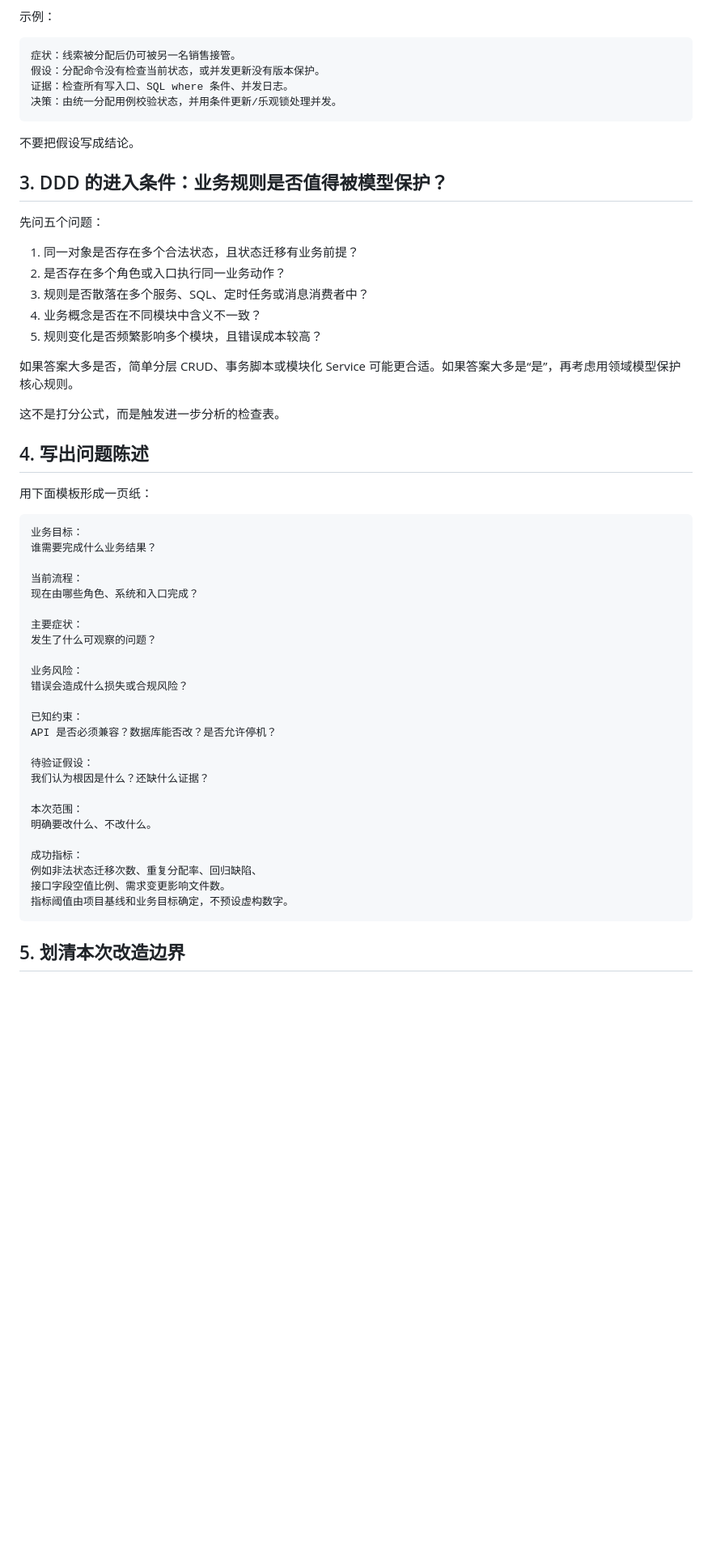
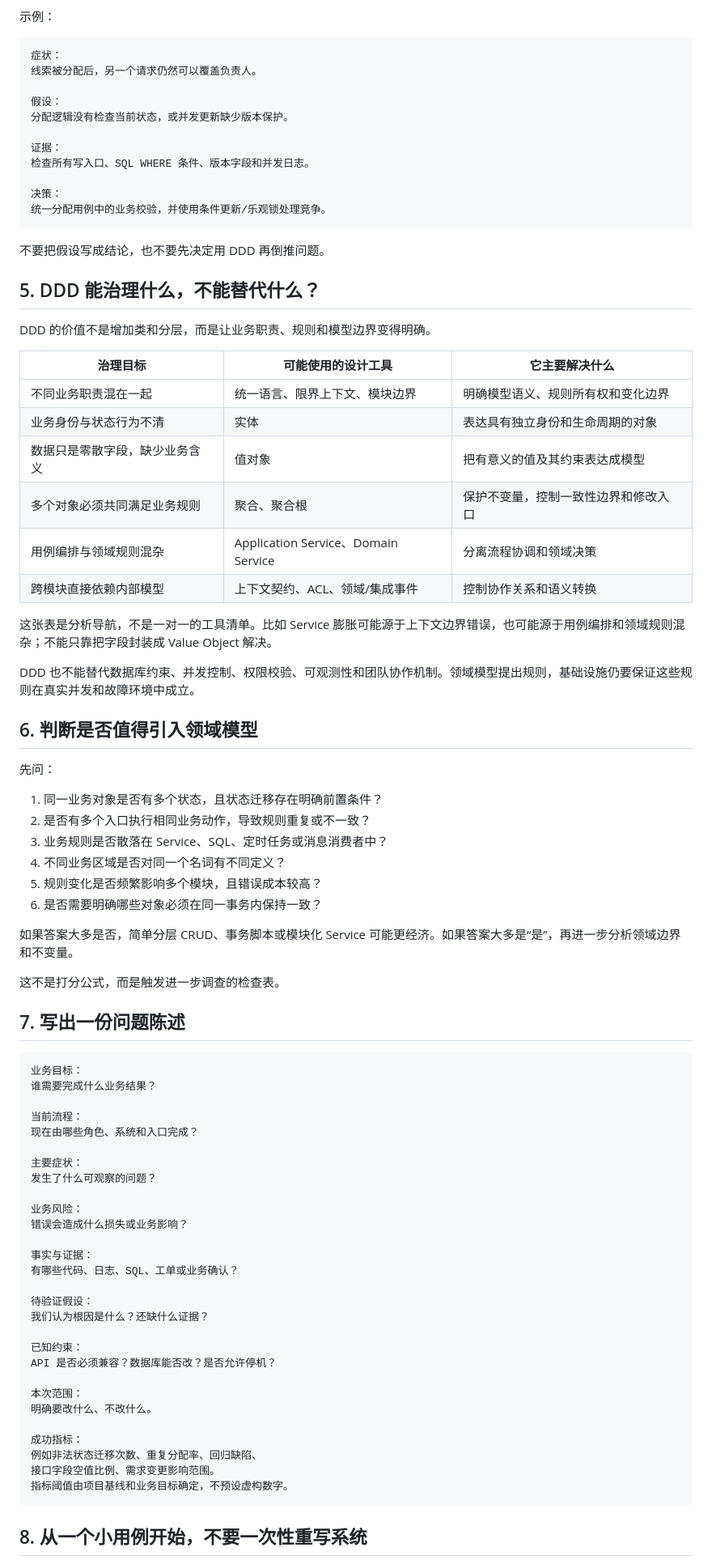
Before and after one commit to imZhiYa/tech-knowledge-docs, a Markdown page: docs/14-ddd-practice/00-从混乱需求开始.md, the part around one of its changes. Shown at 81% size. Rendered like a GitHub page; blank space fills up the shorter version.

```diff
--- a/docs/14-ddd-practice/00-从混乱需求开始.md
+++ b/docs/14-ddd-practice/00-从混乱需求开始.md
@@ -34,31 +58,54 @@
 示例：
 
 ~~~text
-症状：线索被分配后仍可被另一名销售接管。
-假设：分配命令没有检查当前状态，或并发更新没有版本保护。
-证据：检查所有写入口、SQL where 条件、并发日志。
-决策：由统一分配用例校验状态，并用条件更新/乐观锁处理并发。
+症状：
+线索被分配后，另一个请求仍然可以覆盖负责人。
+
+假设：
+分配逻辑没有检查当前状态，或并发更新缺少版本保护。
+
+证据：
+检查所有写入口、SQL WHERE 条件、版本字段和并发日志。
+
+决策：
+统一分配用例中的业务校验，并使用条件更新/乐观锁处理竞争。
 ~~~
 
-不要把假设写成结论。
+不要把假设写成结论，也不要先决定用 DDD 再倒推问题。
 
-## 3. DDD 的进入条件：业务规则是否值得被模型保护？
+## 5. DDD 能治理什么，不能替代什么？
 
-先问五个问题：
+DDD 的价值不是增加类和分层，而是让业务职责、规则和模型边界变得明确。
 
-1. 同一对象是否存在多个合法状态，且状态迁移有业务前提？
-2. 是否存在多个角色或入口执行同一业务动作？
-3. 规则是否散落在多个服务、SQL、定时任务或消息消费者中？
-4. 业务概念是否在不同模块中含义不一致？
+| 治理目标 | 可能使用的设计工具 | 它主要解决什么 |
+|---|---|---|
+| 不同业务职责混在一起 | 统一语言、限界上下文、模块边界 | 明确模型语义、规则所有权和变化边界 |
+| 业务身份与状态行为不清 | 实体 | 表达具有独立身份和生命周期的对象 |
+| 数据只是零散字段，缺少业务含义 | 值对象 | 把有意义的值及其约束表达成模型 |
+| 多个对象必须共同满足业务规则 | 聚合、聚合根 | 保护不变量，控制一致性边界和修改入口 |
+| 用例编排与领域规则混杂 | Application Service、Domain Service | 分离流程协调和领域决策 |
+| 跨模块直接依赖内部模型 | 上下文契约、ACL、领域/集成事件 | 控制协作关系和语义转换 |
+
+这张表是分析导航，不是一对一的工具清单。比如 Service 膨胀可能源于上下文边界错误，也可能源于用例编排和领域规则混杂；不能只靠把字段封装成 Value Object 解决。
+
+DDD 也不能替代数据库约束、并发控制、权限校验、可观测性和团队协作机制。领域模型提出规则，基础设施仍要保证这些规则在真实并发和故障环境中成立。
+
+## 6. 判断是否值得引入领域模型
+
+先问：
+
+1. 同一业务对象是否有多个状态，且状态迁移存在明确前置条件？
+2. 是否有多个入口执行相同业务动作，导致规则重复或不一致？
+3. 业务规则是否散落在 Service、SQL、定时任务或消息消费者中？
+4. 不同业务区域是否对同一个名词有不同定义？
 5. 规则变化是否频繁影响多个模块，且错误成本较高？
+6. 是否需要明确哪些对象必须在同一事务内保持一致？
 
-如果答案大多是否，简单分层 CRUD、事务脚本或模块化 Service 可能更合适。如果答案大多是“是”，再考虑用领域模型保护核心规则。
+如果答案大多是否，简单分层 CRUD、事务脚本或模块化 Service 可能更经济。如果答案大多是“是”，再进一步分析领域边界和不变量。
 
-这不是打分公式，而是触发进一步分析的检查表。
+这不是打分公式，而是触发进一步调查的检查表。
 
-## 4. 写出问题陈述
-
-用下面模板形成一页纸：
+## 7. 写出一份问题陈述
 
 ~~~text
 业务目标：
@@ -71,22 +118,25 @@
 发生了什么可观察的问题？
 
 业务风险：
-错误会造成什么损失或合规风险？
+错误会造成什么损失或业务影响？
+
+事实与证据：
+有哪些代码、日志、SQL、工单或业务确认？
+
+待验证假设：
+我们认为根因是什么？还缺什么证据？
 
 已知约束：
 API 是否必须兼容？数据库能否改？是否允许停机？
-
-待验证假设：
-我们认为根因是什么？还缺什么证据？
 
 本次范围：
 明确要改什么、不改什么。
 
 成功指标：
 例如非法状态迁移次数、重复分配率、回归缺陷、
-接口字段空值比例、需求变更影响文件数。
+接口字段空值比例、需求变更影响范围。
 指标阈值由项目基线和业务目标确定，不预设虚构数字。
 ~~~
 
-## 5. 划清本次改造边界
+## 8. 从一个小用例开始，不要一次性重写系统
 
```
Also changed, not shown: other parts of docs/14-ddd-practice/00-从混乱需求开始.md (+54 -63 lines).
